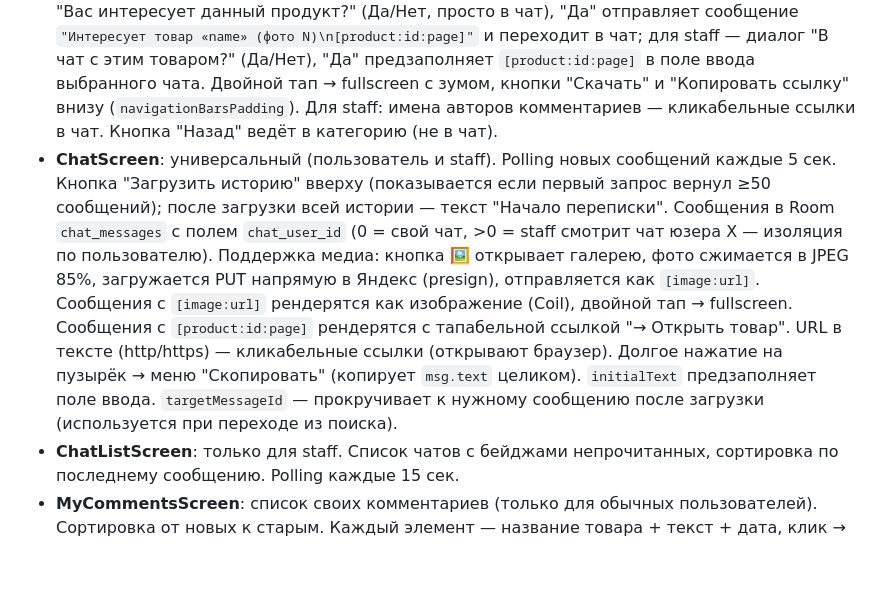
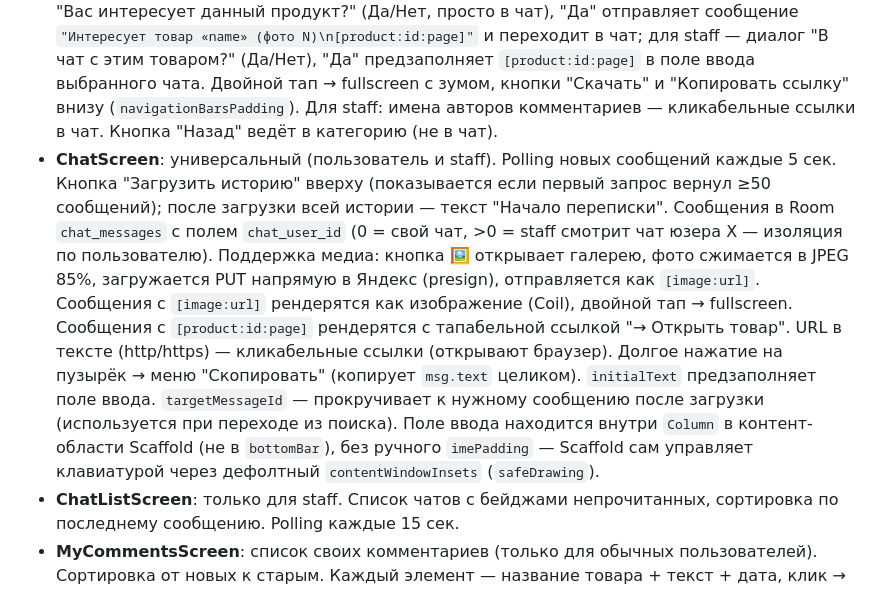
Before and after one commit to yushakov/eligale, a Markdown page: CLAUDE.md, the part around the change. Drawn GitHub-style; blank space fills up the shorter version.

Commit message:
Update CLAUDE.md: document ChatScreen keyboard layout approach
Co-Authored-By: Claude Sonnet 4.6 <noreply@anthropic.com>

```diff
--- a/CLAUDE.md
+++ b/CLAUDE.md
@@ -139,7 +139,7 @@ ChatMessage: chat (FK), sender (FK → User), text, is_read, created_at
 - **CategoryScreen**: плитка 2 колонки, круглые обложки с мягкими краями (radial gradient), название + "товаров: N" в полупрозрачном прямоугольнике поверх нижней четверти круга. TopAppBar содержит кнопку "Меню" (dropdown): для staff — Чаты (с красной точкой), Комменты (с красной точкой), Поиск, Аккаунт; для обычного пользователя — Чат (с красной точкой), Комменты (свои), Поиск, Аккаунт; для незалогиненных — Войти. Красная точка на "Меню" если хоть что-то непрочитано. Polling счётчиков каждые 15 сек (пока CategoryScreen активен).
 - **ProductListScreen**: сетка 4 колонки, квадратные фото, оверлей "N фото" снизу слева
 - **ProductDetailScreen**: название товара над галереей (жирно, мелко). TopAppBar показывает название категории. Кнопка "В чат" на каждом фото галереи: для пользователя — диалог "Вас интересует данный продукт?" (Да/Нет, просто в чат), "Да" отправляет сообщение `"Интересует товар «name» (фото N)\n[product:id:page]"` и переходит в чат; для staff — диалог "В чат с этим товаром?" (Да/Нет), "Да" предзаполняет `[product:id:page]` в поле ввода выбранного чата. Двойной тап → fullscreen с зумом, кнопки "Скачать" и "Копировать ссылку" внизу (`navigationBarsPadding`). Для staff: имена авторов комментариев — кликабельные ссылки в чат. Кнопка "Назад" ведёт в категорию (не в чат).
-- **ChatScreen**: универсальный (пользователь и staff). Polling новых сообщений каждые 5 сек. Кнопка "Загрузить историю" вверху (показывается если первый запрос вернул ≥50 сообщений); после загрузки всей истории — текст "Начало переписки". Сообщения в Room `chat_messages` с полем `chat_user_id` (0 = свой чат, >0 = staff смотрит чат юзера X — изоляция по пользователю). Поддержка медиа: кнопка 🖼 открывает галерею, фото сжимается в JPEG 85%, загружается PUT напрямую в Яндекс (presign), отправляется как `[image:url]`. Сообщения с `[image:url]` рендерятся как изображение (Coil), двойной тап → fullscreen. Сообщения с `[product:id:page]` рендерятся с тапабельной ссылкой "→ Открыть товар". URL в тексте (http/https) — кликабельные ссылки (открывают браузер). Долгое нажатие на пузырёк → меню "Скопировать" (копирует `msg.text` целиком). `initialText` предзаполняет поле ввода. `targetMessageId` — прокручивает к нужному сообщению после загрузки (используется при переходе из поиска).
+- **ChatScreen**: универсальный (пользователь и staff). Polling новых сообщений каждые 5 сек. Кнопка "Загрузить историю" вверху (показывается если первый запрос вернул ≥50 сообщений); после загрузки всей истории — текст "Начало переписки". Сообщения в Room `chat_messages` с полем `chat_user_id` (0 = свой чат, >0 = staff смотрит чат юзера X — изоляция по пользователю). Поддержка медиа: кнопка 🖼 открывает галерею, фото сжимается в JPEG 85%, загружается PUT напрямую в Яндекс (presign), отправляется как `[image:url]`. Сообщения с `[image:url]` рендерятся как изображение (Coil), двойной тап → fullscreen. Сообщения с `[product:id:page]` рендерятся с тапабельной ссылкой "→ Открыть товар". URL в тексте (http/https) — кликабельные ссылки (открывают браузер). Долгое нажатие на пузырёк → меню "Скопировать" (копирует `msg.text` целиком). `initialText` предзаполняет поле ввода. `targetMessageId` — прокручивает к нужному сообщению после загрузки (используется при переходе из поиска). Поле ввода находится внутри `Column` в контент-области Scaffold (не в `bottomBar`), без ручного `imePadding` — Scaffold сам управляет клавиатурой через дефолтный `contentWindowInsets` (`safeDrawing`).
 - **ChatListScreen**: только для staff. Список чатов с бейджами непрочитанных, сортировка по последнему сообщению. Polling каждые 15 сек.
 - **MyCommentsScreen**: список своих комментариев (только для обычных пользователей). Сортировка от новых к старым. Каждый элемент — название товара + текст + дата, клик → ProductDetailScreen с прокруткой к комментарию. Долгое нажатие на комментарий в ProductDetailScreen → меню "Скопировать" (копирует `"Автор\nТекст"`).
 - **SearchScreen**: поиск по комментариям и сообщениям чата (только для залогиненных). Поле ввода + кнопка "Искать" (BrownDark). Результаты — карточки со сниппетом (±80 символов вокруг совпадения), совпадение выделено жирным (`buildAnnotatedString`). Тип результата (коммент/чат), подзаголовок (товар·автор или email), дата. Клик по комментарию → ProductDetailScreen с прокруткой к комментарию; клик по сообщению → ChatScreen с прокруткой к сообщению. Макс. 100 результатов, сортировка по дате (новые сверху).
```
